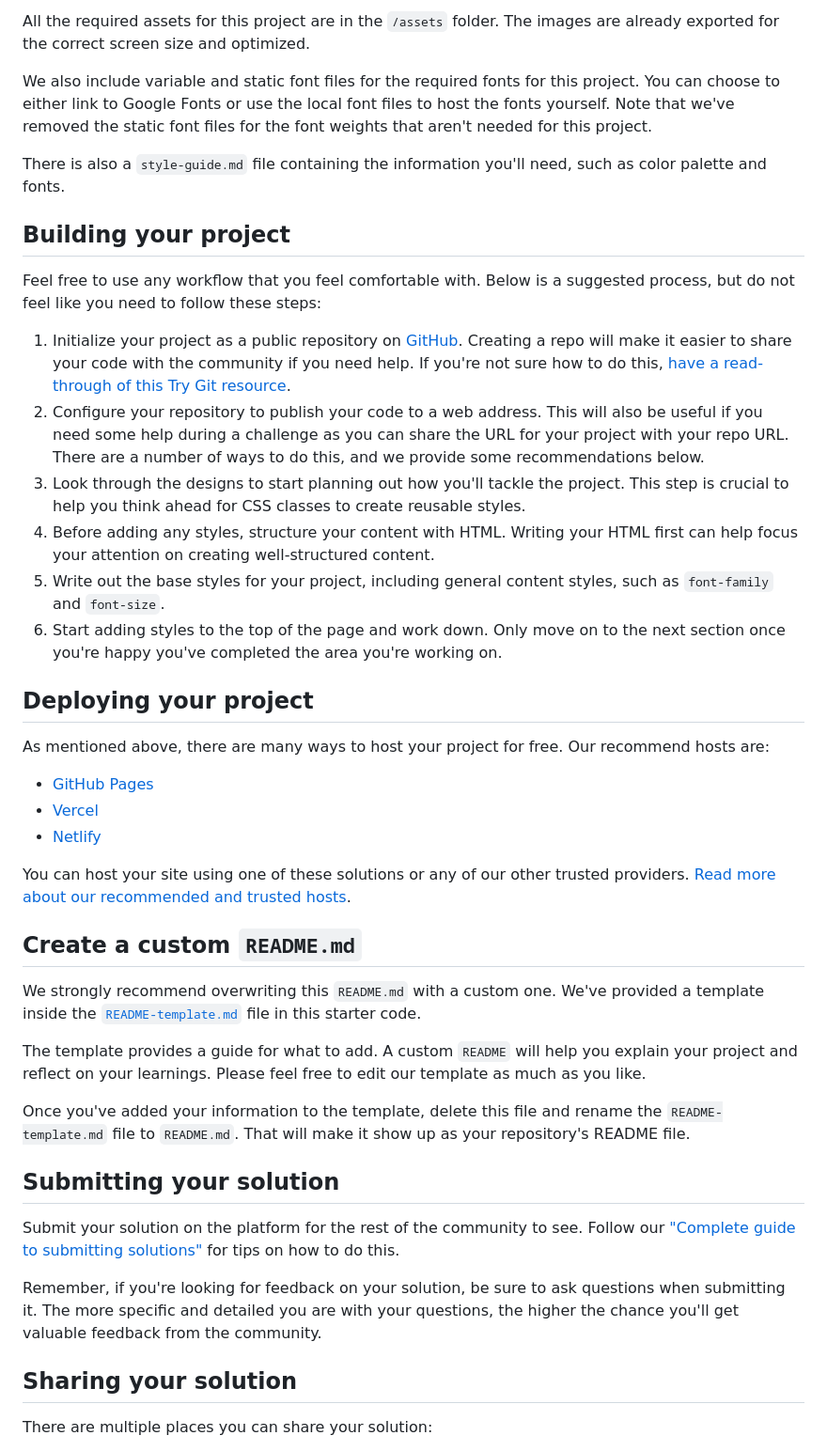
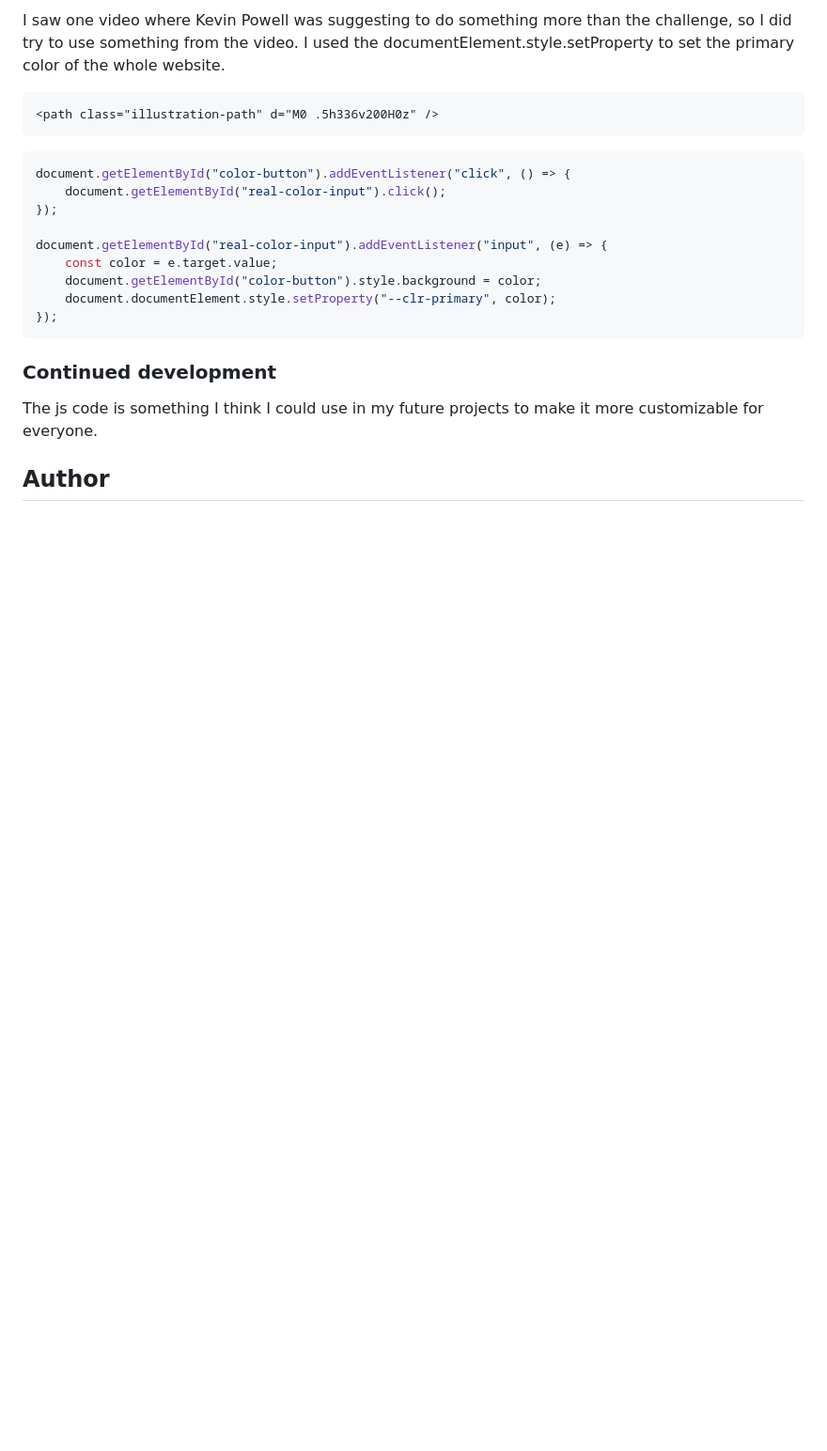
Before and after one commit to samirhembrom/blogcard, a Markdown page: README.md, the part around the change printed below. Shown: that part at 94% size. Rendered like a GitHub page; blank space fills up the shorter version.

````diff
--- a/README.md
+++ b/README.md
@@ -32,46 +44,24 @@ If you would like the design files (we provide Sketch & Figma versions) to inspe
 
-All the required assets for this project are in the `/assets` folder. The images are already exported for the correct screen size and optimized.
+I saw one video where Kevin Powell was suggesting to do something more than the challenge, so I did try to use something from the video. I used the documentElement.style.setProperty to set the primary color of the whole website.
+```html
+<path class="illustration-path" d="M0 .5h336v200H0z" />
+```
+```js
+document.getElementById("color-button").addEventListener("click", () => {
+    document.getElementById("real-color-input").click();
+});
 
-We also include variable and static font files for the required fonts for this project. You can choose to either link to Google Fonts or use the local font files to host the fonts yourself. Note that we've removed the static font files for the font weights that aren't needed for this project.
+document.getElementById("real-color-input").addEventListener("input", (e) => {
+    const color = e.target.value;
+    document.getElementById("color-button").style.background = color;
+    document.documentElement.style.setProperty("--clr-primary", color);
+});
+```
 
-There is also a `style-guide.md` file containing the information you'll need, such as color palette and fonts.
 
-## Building your project
+### Continued development
 
-Feel free to use any workflow that you feel comfortable with. Below is a suggested process, but do not feel like you need to follow these steps:
+The js code is something I think I could use in my future projects to make it more customizable for everyone.
 
-1. Initialize your project as a public repository on [GitHub](https://github.com/). Creating a repo will make it easier to share your code with the community if you need help. If you're not sure how to do this, [have a read-through of this Try Git resource](https://try.github.io/).
-2. Configure your repository to publish your code to a web address. This will also be useful if you need some help during a challenge as you can share the URL for your project with your repo URL. There are a number of ways to do this, and we provide some recommendations below.
-3. Look through the designs to start planning out how you'll tackle the project. This step is crucial to help you think ahead for CSS classes to create reusable styles.
-4. Before adding any styles, structure your content with HTML. Writing your HTML first can help focus your attention on creating well-structured content.
-5. Write out the base styles for your project, including general content styles, such as `font-family` and `font-size`.
-6. Start adding styles to the top of the page and work down. Only move on to the next section once you're happy you've completed the area you're working on.
+## Author
 
-## Deploying your project
-
-As mentioned above, there are many ways to host your project for free. Our recommend hosts are:
-
-- [GitHub Pages](https://pages.github.com/)
-- [Vercel](https://vercel.com/)
-- [Netlify](https://www.netlify.com/)
-
-You can host your site using one of these solutions or any of our other trusted providers. [Read more about our recommended and trusted hosts](https://medium.com/frontend-mentor/frontend-mentor-trusted-hosting-providers-bf000dfebe).
-
-## Create a custom `README.md`
-
-We strongly recommend overwriting this `README.md` with a custom one. We've provided a template inside the [`README-template.md`](./README-template.md) file in this starter code.
-
-The template provides a guide for what to add. A custom `README` will help you explain your project and reflect on your learnings. Please feel free to edit our template as much as you like.
-
-Once you've added your information to the template, delete this file and rename the `README-template.md` file to `README.md`. That will make it show up as your repository's README file.
-
-## Submitting your solution
-
-Submit your solution on the platform for the rest of the community to see. Follow our ["Complete guide to submitting solutions"](https://medium.com/frontend-mentor/a-complete-guide-to-submitting-solutions-on-frontend-mentor-ac6384162248) for tips on how to do this.
-
-Remember, if you're looking for feedback on your solution, be sure to ask questions when submitting it. The more specific and detailed you are with your questions, the higher the chance you'll get valuable feedback from the community.
-
-## Sharing your solution
-
-There are multiple places you can share your solution:
-
````
Also changed, not shown: other parts of README.md (+29 -32 lines), README-template.md (deleted, +0 -110 lines), screenshot/screenshot-1.png (added), screenshot/screenshot-2.png (added), screenshot/screenshot-3.png (added), 2 other files.
